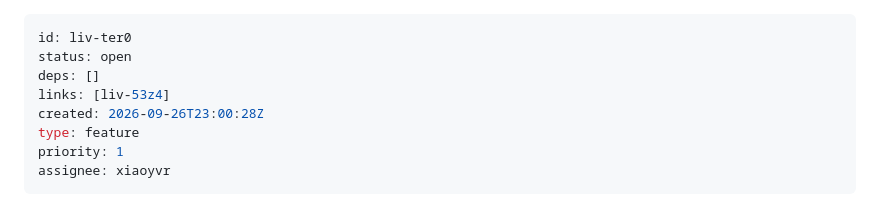
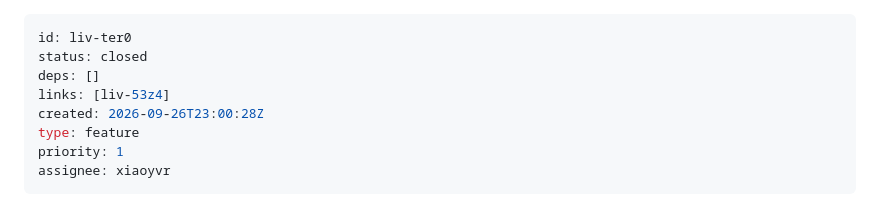
Before and after one commit to xiaoyvr/livingdoc, a Markdown page: .tickets/liv-ter0.md, the part around the change. GitHub-like rendering.

Commit message:
chore: close liv-ter0

```diff
--- a/.tickets/liv-ter0.md
+++ b/.tickets/liv-ter0.md
@@ -1,6 +1,6 @@
 ---
 id: liv-ter0
-status: open
+status: closed
 deps: []
 links: [liv-53z4]
 created: 2026-09-26T23:00:28Z
```
